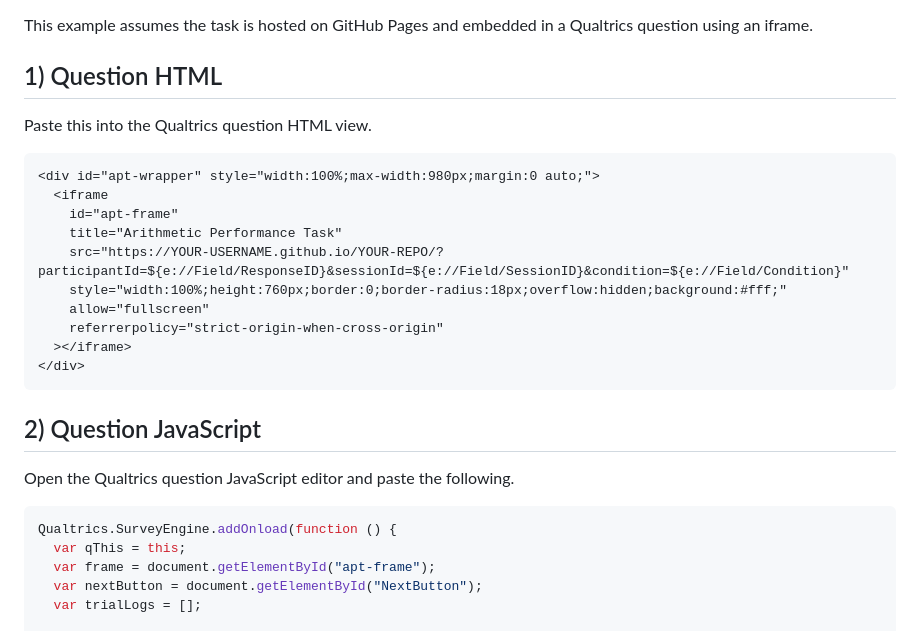
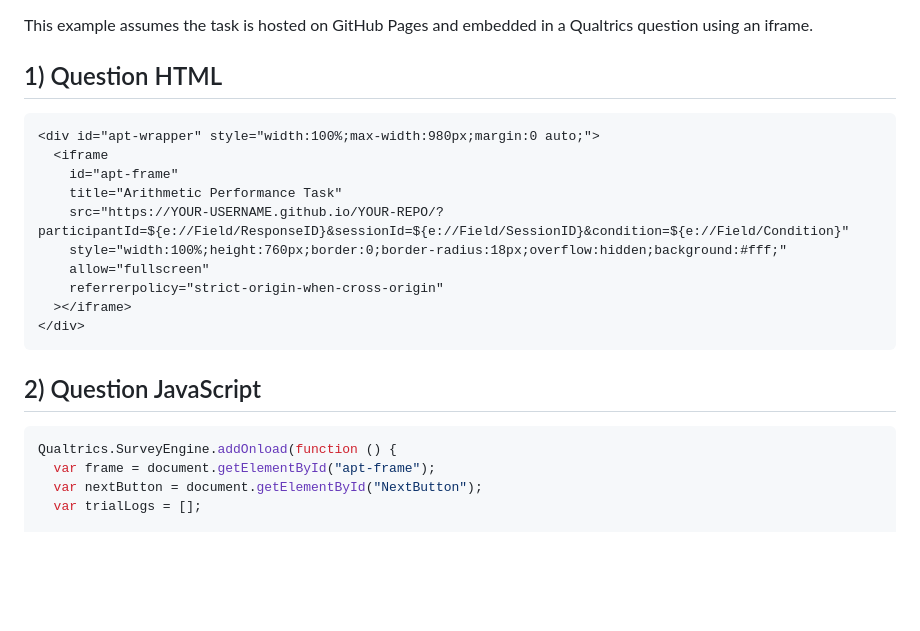
Before and after one commit to MarcianoLab/serial-performances-math-competition-experiment, a Markdown page: qualtrics-embed-example.md, the part around one of its changes. Rendered like a GitHub page; blank space fills up the shorter version.

````diff
--- a/qualtrics-embed-example.md
+++ b/qualtrics-embed-example.md
@@ -3,8 +3,6 @@
 This example assumes the task is hosted on GitHub Pages and embedded in a Qualtrics question using an iframe.
 
 ## 1) Question HTML
-
-Paste this into the Qualtrics question HTML view.
 
 ```html
 <div id="apt-wrapper" style="width:100%;max-width:980px;margin:0 auto;">
@@ -21,11 +19,8 @@ Paste this into the Qualtrics question HTML view.
 
 ## 2) Question JavaScript
 
-Open the Qualtrics question JavaScript editor and paste the following.
-
 ```javascript
 Qualtrics.SurveyEngine.addOnload(function () {
-  var qThis = this;
   var frame = document.getElementById("apt-frame");
   var nextButton = document.getElementById("NextButton");
   var trialLogs = [];
````
Also changed, not shown: other parts of qualtrics-embed-example.md (+0 -33 lines).
